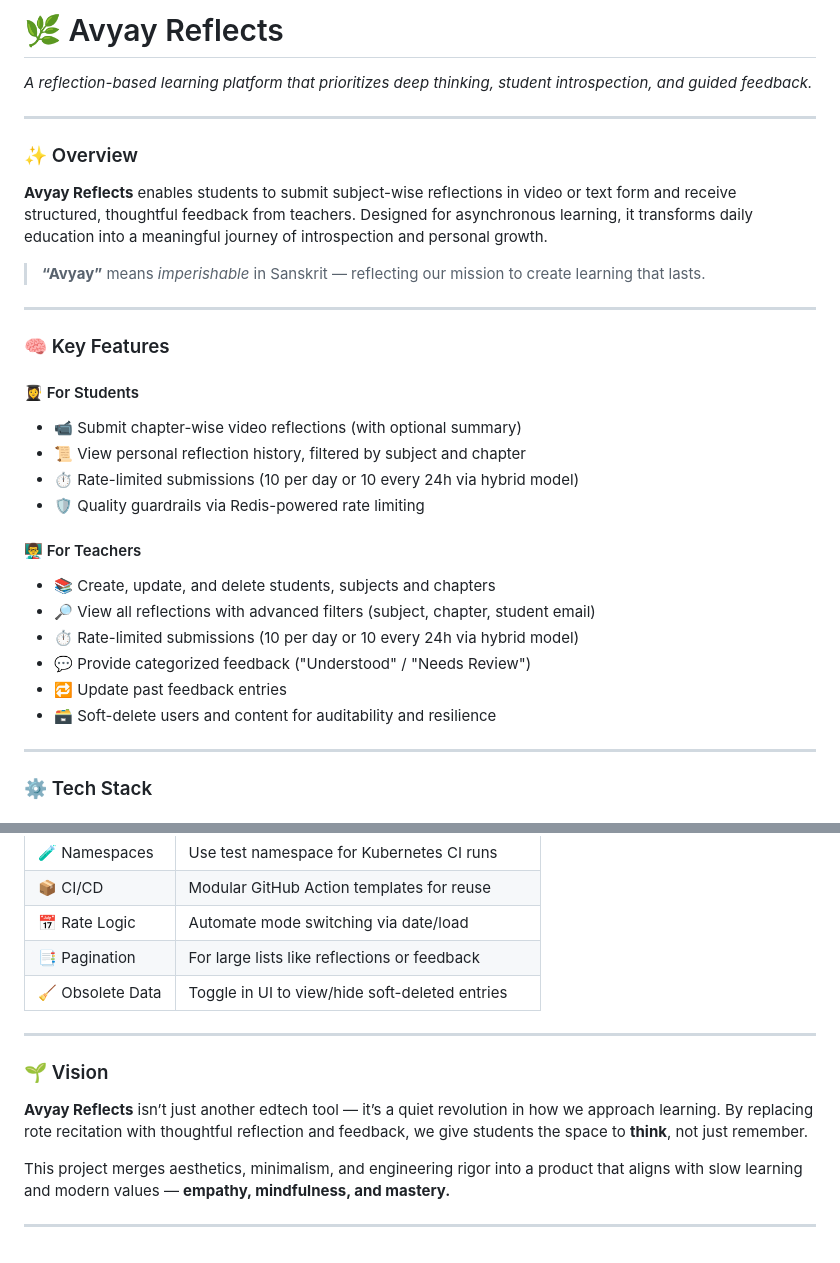
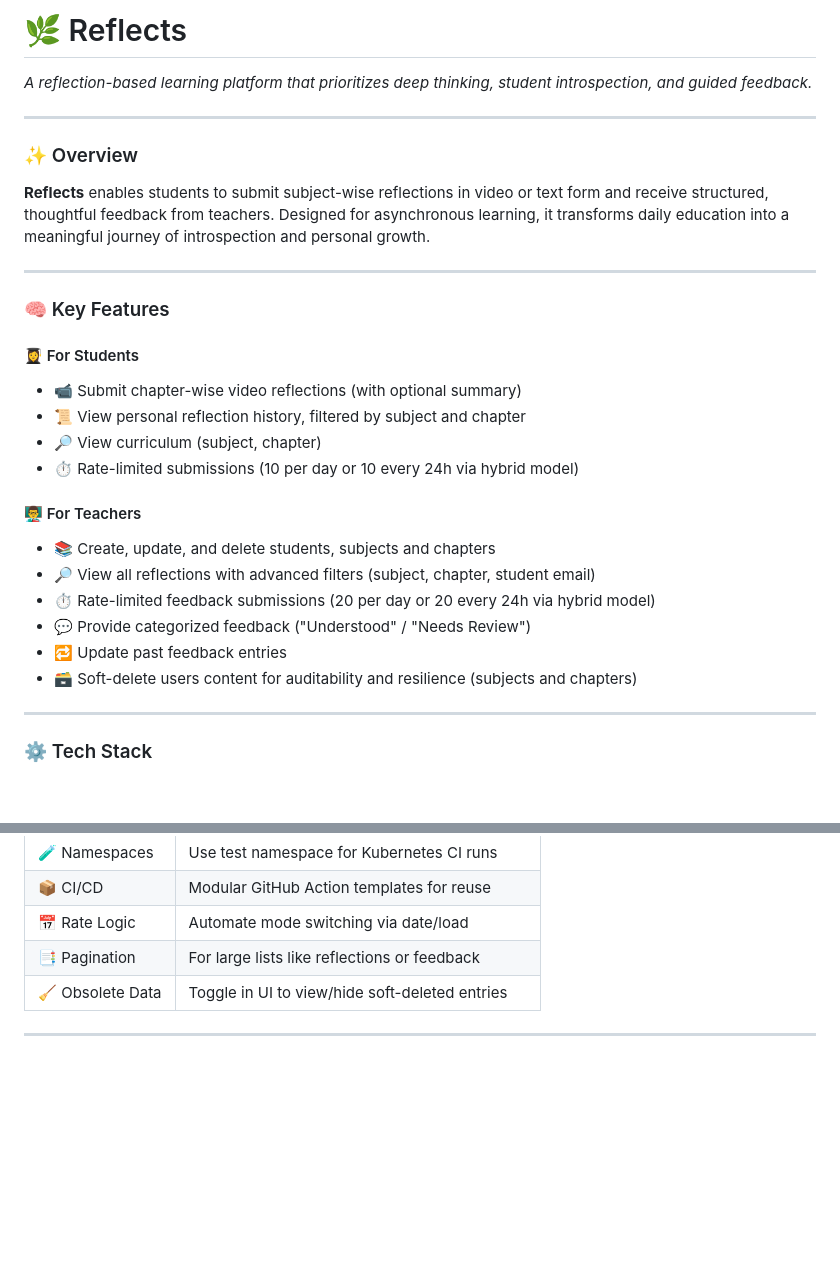
Before and after one commit to avisin27/avyay-platform, a Markdown page: README.md, 2 parts joined by grey strips. Rendered like a GitHub page; blank space fills up the shorter version.

```diff
--- a/README.md
+++ b/README.md
@@ -1,5 +1,5 @@
 
-# 🌿 Avyay Reflects
+# 🌿 Reflects
 
 *A reflection-based learning platform that prioritizes deep thinking, student introspection, and guided feedback.*
 
@@ -7,9 +7,7 @@
 
 ### ✨ Overview
 
-**Avyay Reflects** enables students to submit subject-wise reflections in video or text form and receive structured, thoughtful feedback from teachers. Designed for asynchronous learning, it transforms daily education into a meaningful journey of introspection and personal growth.
-
-> **“Avyay”** means *imperishable* in Sanskrit — reflecting our mission to create learning that lasts.
+**Reflects** enables students to submit subject-wise reflections in video or text form and receive structured, thoughtful feedback from teachers. Designed for asynchronous learning, it transforms daily education into a meaningful journey of introspection and personal growth.
 
 ---
 
@@ -19,17 +17,17 @@
 
 * 📹 Submit chapter-wise video reflections (with optional summary)
 * 📜 View personal reflection history, filtered by subject and chapter
+* 🔎 View curriculum  (subject, chapter)
 * ⏱️ Rate-limited submissions (10 per day or 10 every 24h via hybrid model)
-* 🛡️ Quality guardrails via Redis-powered rate limiting
 
 #### 👨‍🏫 For Teachers
 
 * 📚 Create, update, and delete students, subjects and chapters
 * 🔎 View all reflections with advanced filters (subject, chapter, student email)
-* ⏱️ Rate-limited submissions (10 per day or 10 every 24h via hybrid model)
+* ⏱️ Rate-limited feedback submissions (20 per day or 20 every 24h via hybrid model)
 * 💬 Provide categorized feedback ("Understood" / "Needs Review")
 * 🔁 Update past feedback entries
-* 🗃️ Soft-delete users and content for auditability and resilience
+* 🗃️ Soft-delete users content for auditability and resilience (subjects and chapters)
 
 ---
 
@@ -147,12 +148,5 @@ frontend/
 | 📑 Pagination     | For large lists like reflections or feedback    |
 | 🧹 Obsolete Data  | Toggle in UI to view/hide soft-deleted entries  |
 
----
-
-### 🌱 Vision
-
-**Avyay Reflects** isn’t just another edtech tool — it’s a quiet revolution in how we approach learning. By replacing rote recitation with thoughtful reflection and feedback, we give students the space to **think**, not just remember.
-
-This project merges aesthetics, minimalism, and engineering rigor into a product that aligns with slow learning and modern values — **empathy, mindfulness, and mastery.**
 
 ---
```
Also changed, not shown: other parts of README.md (+25 -22 lines).
